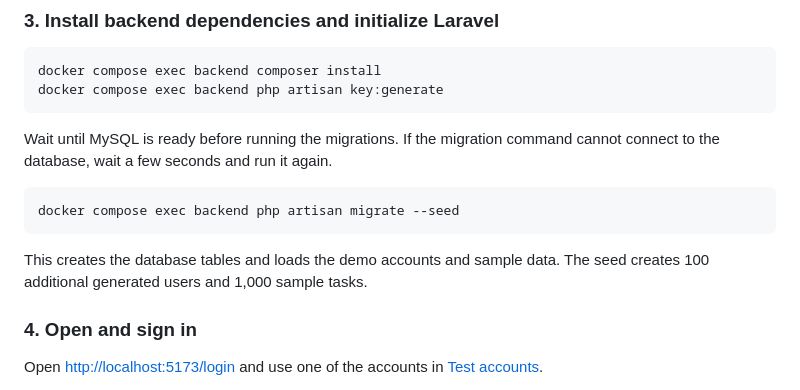
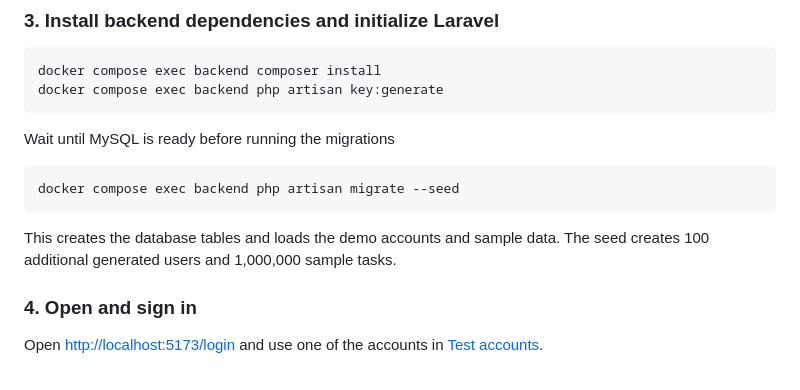
Before and after one commit to nhannt2301/team-task-manager, a Markdown page: README.md, the part around the change. Rendered like a GitHub page.

Commit message:
Revise migration instructions and update sample tasks count
Updated README to clarify migration instructions and increased sample tasks from 1,000 to 1,000,000.

````diff
--- a/README.md
+++ b/README.md
@@ -61,15 +61,14 @@ docker compose exec backend composer install
 docker compose exec backend php artisan key:generate
 ```
 
-Wait until MySQL is ready before running the migrations. If the migration
-command cannot connect to the database, wait a few seconds and run it again.
+Wait until MySQL is ready before running the migrations
 
 ```sh
 docker compose exec backend php artisan migrate --seed
 ```
 
 This creates the database tables and loads the demo accounts and sample data.
-The seed creates 100 additional generated users and 1,000 sample tasks.
+The seed creates 100 additional generated users and 1,000,000 sample tasks.
 
 ### 4. Open and sign in
 
````
